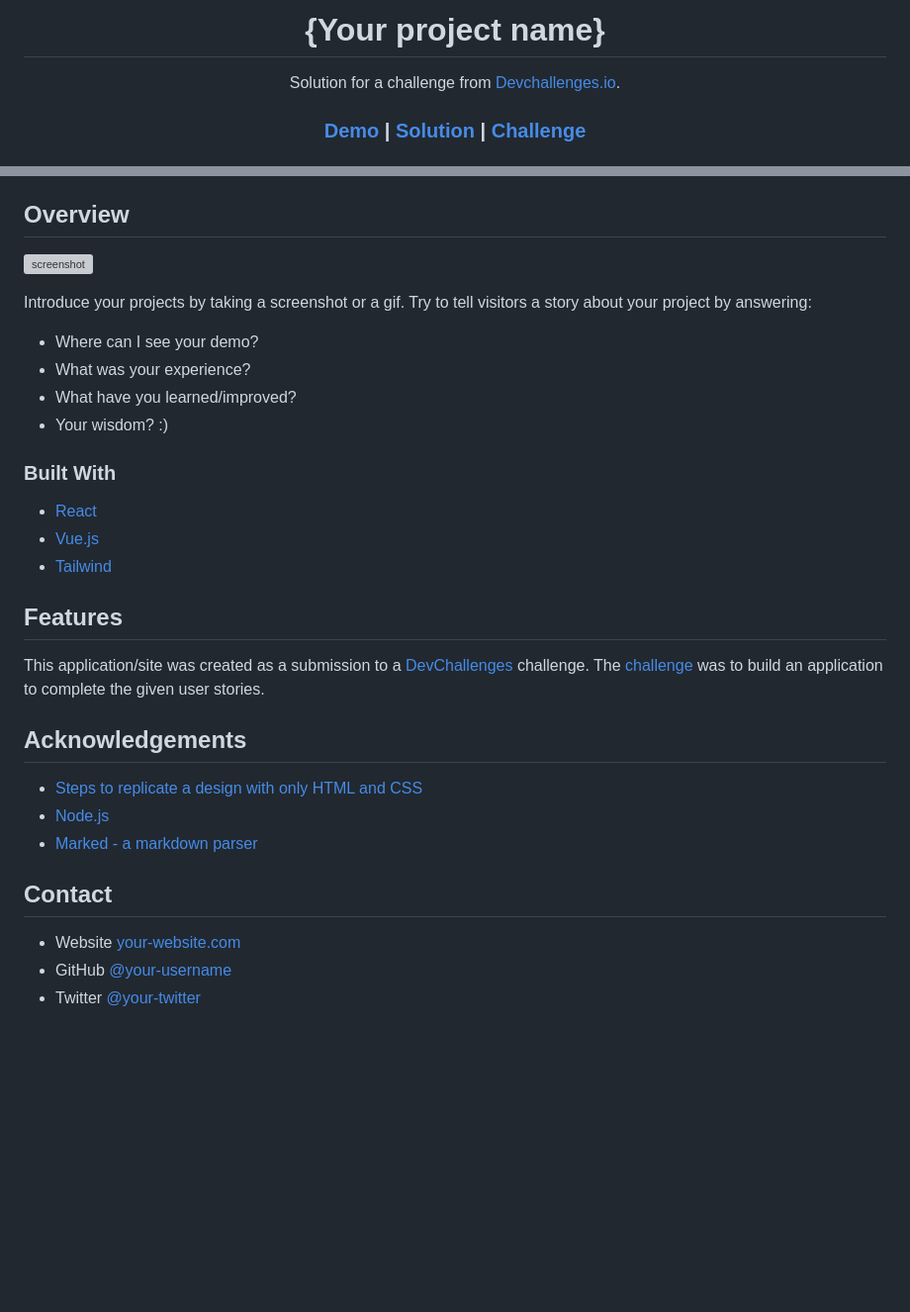
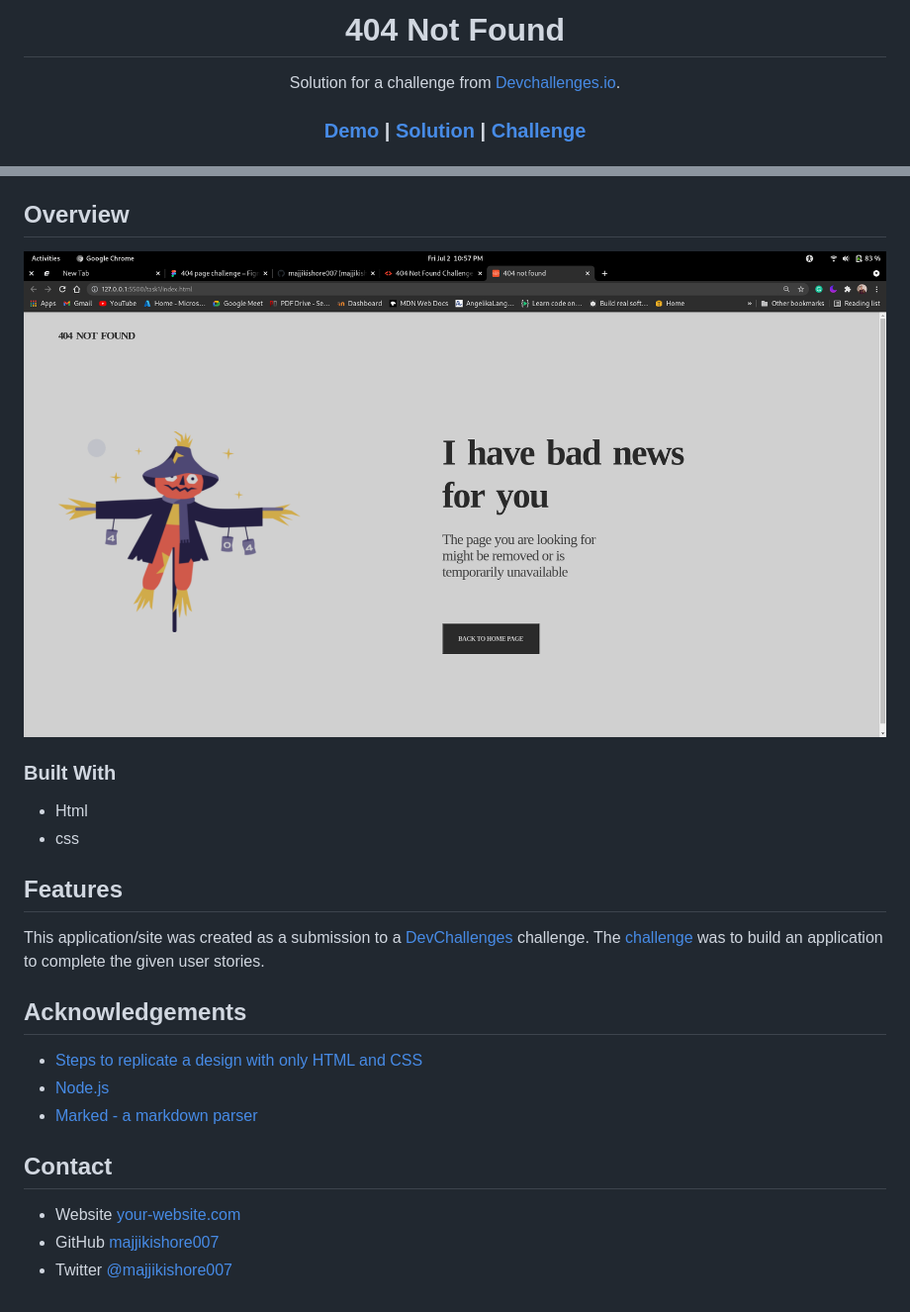
Before and after one commit to majjikishore007/404notfound, a Markdown page: task1/README.md, 2 parts joined by grey strips. Shown: that part at 99% size. GitHub-like rendering; pictures changed too: task1/sc.png (added); blank space fills up the shorter version; grey boxes are pictures that could not be loaded.

Commit message:
task 1 done

```diff
--- a/README.md
+++ b/task1/README.md
@@ -1,6 +1,6 @@
 <!-- Please update value in the {}  -->
 
-<h1 align="center">{Your project name}</h1>
+<h1 align="center">404 Not Found</h1>
 
 <div align="center">
    Solution for a challenge from  <a href="http://devchallenges.io" target="_blank">Devchallenges.io</a>.
@@ -36,29 +36,20 @@
 
 ## Overview
 
-![screenshot](https://user-images.githubusercontent.com/16707738/92399059-5716eb00-f132-11ea-8b14-bcacdc8ec97b.png)
-
-Introduce your projects by taking a screenshot or a gif. Try to tell visitors a story about your project by answering:
-
-- Where can I see your demo?
-- What was your experience?
-- What have you learned/improved?
-- Your wisdom? :)
+![screenshot](./sc.png)
 
 ### Built With
 
 <!-- This section should list any major frameworks that you built your project using. Here are a few examples.-->
 
-- [React](https://reactjs.org/)
-- [Vue.js](https://vuejs.org/)
-- [Tailwind](https://tailwindcss.com/)
+- Html
+- css
 
 ## Features
 
 <!-- List the features of your application or follow the template. Don't share the figma file here :) -->
 
 This application/site was created as a submission to a [DevChallenges](https://devchallenges.io/challenges) challenge. The [challenge](https://devchallenges.io/challenges/wBunSb7FPrIepJZAg0sY) was to build an application to complete the given user stories.
-
 
 ## Acknowledgements
 
@@ -70,6 +61,6 @@ This application/site was created as a submission to a [DevChallenges](https://d
 
 ## Contact
 
-- Website [your-website.com](https://{your-web-site-link})
-- GitHub [@your-username](https://{github.com/your-usermame})
-- Twitter [@your-twitter](https://{twitter.com/your-username})
+- Website [your-website.com](https://majjiprofile.netlify.app/)
+- GitHub [majjikishore007](https://github.com/majjikishore007)
+- Twitter [@majjikishore007](https://twitter.com/MajjiKishore1)
```
Also changed, not shown: task1/Scarecrow.png (renamed from Scarecrow.png), task1/devchallenges.png (renamed from devchallenges.png), 3 other files.
